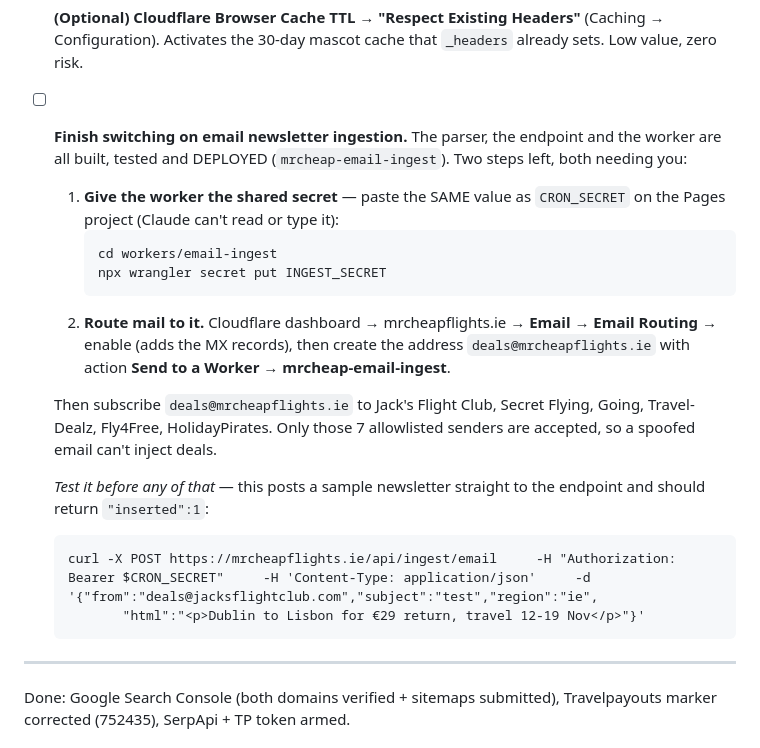
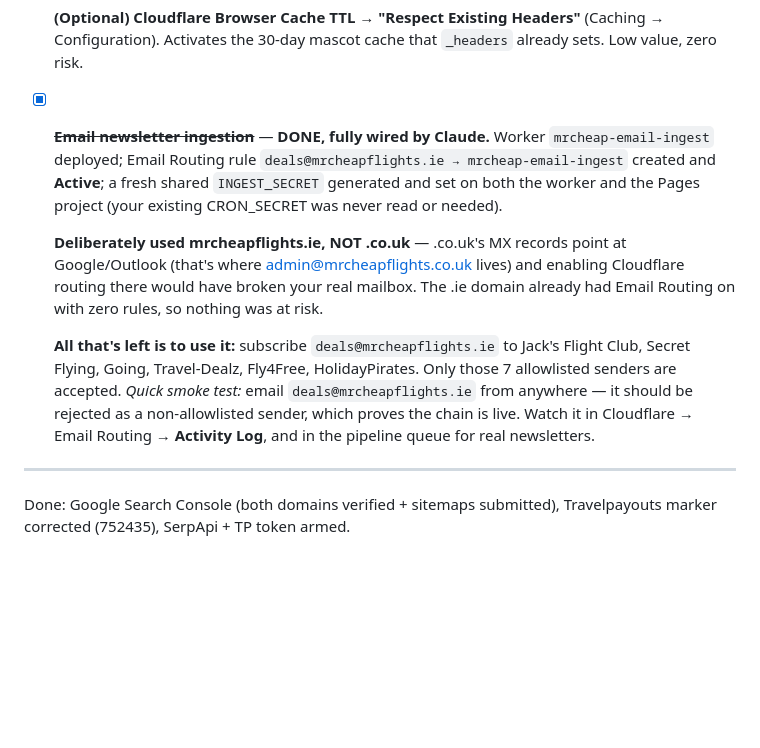
Before and after one commit to mrluciansnow/mrcheapflights, a Markdown page: MANUAL-TASKS.md, the part around the change. Drawn GitHub-style; blank space fills up the shorter version.

Commit message:
docs: email ingestion fully wired — worker, routing rule and secret all live
Deployed mrcheap-email-ingest, created the Active routing rule
deals@mrcheapflights.ie → worker, and generated a fresh shared INGEST_SECRET
set on both the worker and the Pages project (the existing CRON_SECRET was
never read).

Used mrcheapflights.ie deliberately: .co.uk's MX records point at
Google/Outlook, which is where the owner's real mailbox lives, so enabling
Cloudflare Email Routing there would have broken it. .ie already had routing
enabled with no rules, so nothing was at risk.

Remaining is usage, not setup: subscribe deals@mrcheapflights.ie to the
newsletters.

Co-Authored-By: Claude Opus 5 <noreply@anthropic.com>

````diff
--- a/MANUAL-TASKS.md
+++ b/MANUAL-TASKS.md
@@ -104,31 +104,25 @@ grant, so Claude can't do them autonomously. Ordered by priority.
   (Caching → Configuration). Activates the 30-day mascot cache that `_headers`
   already sets. Low value, zero risk.
 
-- [ ] **Finish switching on email newsletter ingestion.** The parser, the
-  endpoint and the worker are all built, tested and DEPLOYED
-  (`mrcheap-email-ingest`). Two steps left, both needing you:
+- [x] ~~**Email newsletter ingestion**~~ — **DONE, fully wired by Claude.**
+  Worker `mrcheap-email-ingest` deployed; Email Routing rule
+  `deals@mrcheapflights.ie → mrcheap-email-ingest` created and **Active**; a
+  fresh shared `INGEST_SECRET` generated and set on both the worker and the
+  Pages project (your existing CRON_SECRET was never read or needed).
 
-  1. **Give the worker the shared secret** — paste the SAME value as
-     `CRON_SECRET` on the Pages project (Claude can't read or type it):
-     ```
-     cd workers/email-ingest
-     npx wrangler secret put INGEST_SECRET
-     ```
-  2. **Route mail to it.** Cloudflare dashboard → mrcheapflights.ie → **Email**
-     → **Email Routing** → enable (adds the MX records), then create the
-     address `deals@mrcheapflights.ie` with action
-     **Send to a Worker → mrcheap-email-ingest**.
+  **Deliberately used mrcheapflights.ie, NOT .co.uk** — .co.uk's MX records
+  point at Google/Outlook (that's where admin@mrcheapflights.co.uk lives) and
+  enabling Cloudflare routing there would have broken your real mailbox. The
+  .ie domain already had Email Routing on with zero rules, so nothing was at
+  risk.
 
-  Then subscribe `deals@mrcheapflights.ie` to Jack's Flight Club, Secret Flying,
-  Going, Travel-Dealz, Fly4Free, HolidayPirates. Only those 7 allowlisted
-  senders are accepted, so a spoofed email can't inject deals.
-
-  *Test it before any of that* — this posts a sample newsletter straight to the
-  endpoint and should return `"inserted":1`:
-  ```
-  curl -X POST https://mrcheapflights.ie/api/ingest/email     -H "Authorization: Bearer $CRON_SECRET"     -H 'Content-Type: application/json'     -d '{"from":"deals@jacksflightclub.com","subject":"test","region":"ie",
-         "html":"<p>Dublin to Lisbon for €29 return, travel 12-19 Nov</p>"}'
-  ```
+  **All that's left is to use it:** subscribe `deals@mrcheapflights.ie` to
+  Jack's Flight Club, Secret Flying, Going, Travel-Dealz, Fly4Free,
+  HolidayPirates. Only those 7 allowlisted senders are accepted.
+  *Quick smoke test:* email `deals@mrcheapflights.ie` from anywhere — it should
+  be rejected as a non-allowlisted sender, which proves the chain is live.
+  Watch it in Cloudflare → Email Routing → **Activity Log**, and in the
+  pipeline queue for real newsletters.
 
 ---
 Done: Google Search Console (both domains verified + sitemaps submitted),
````
